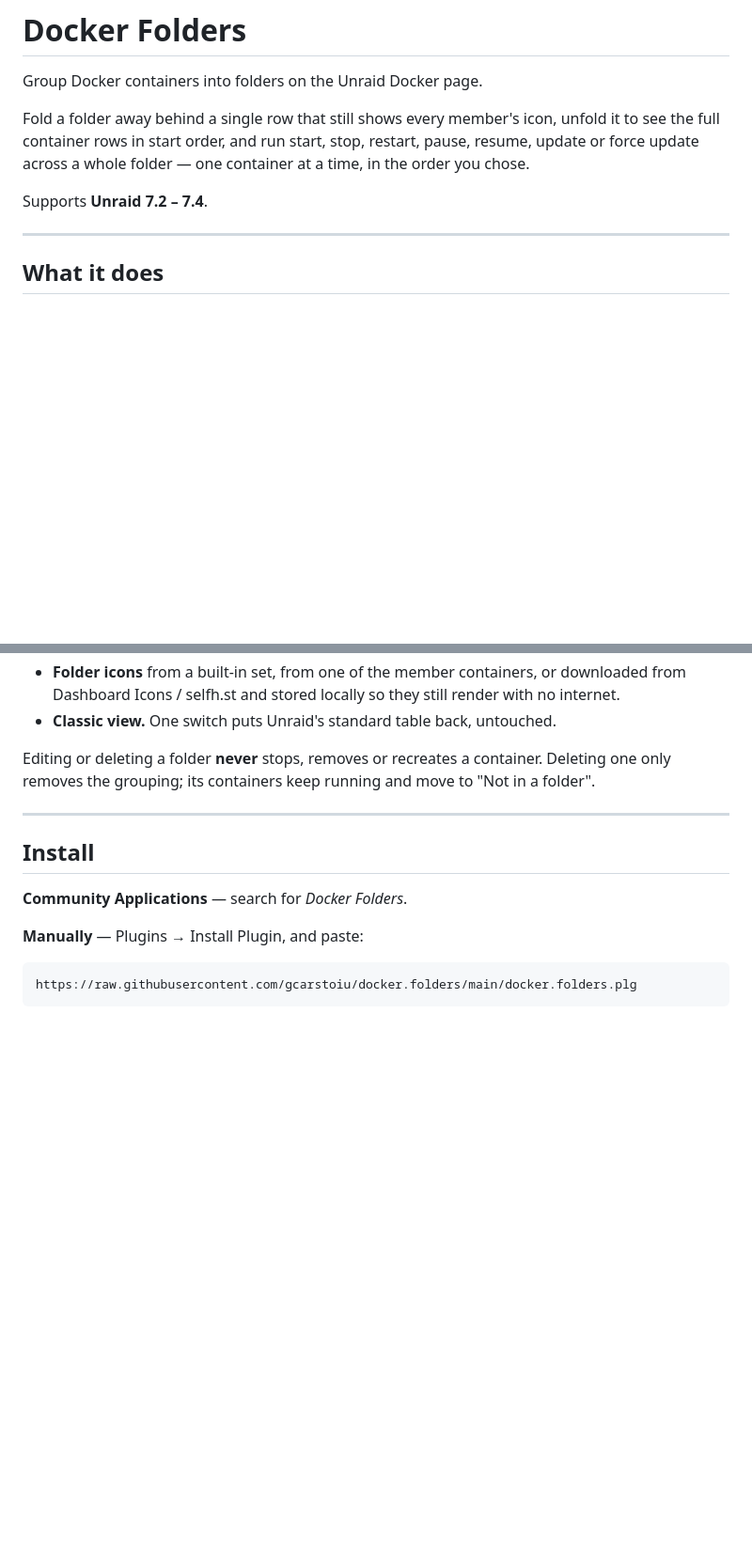
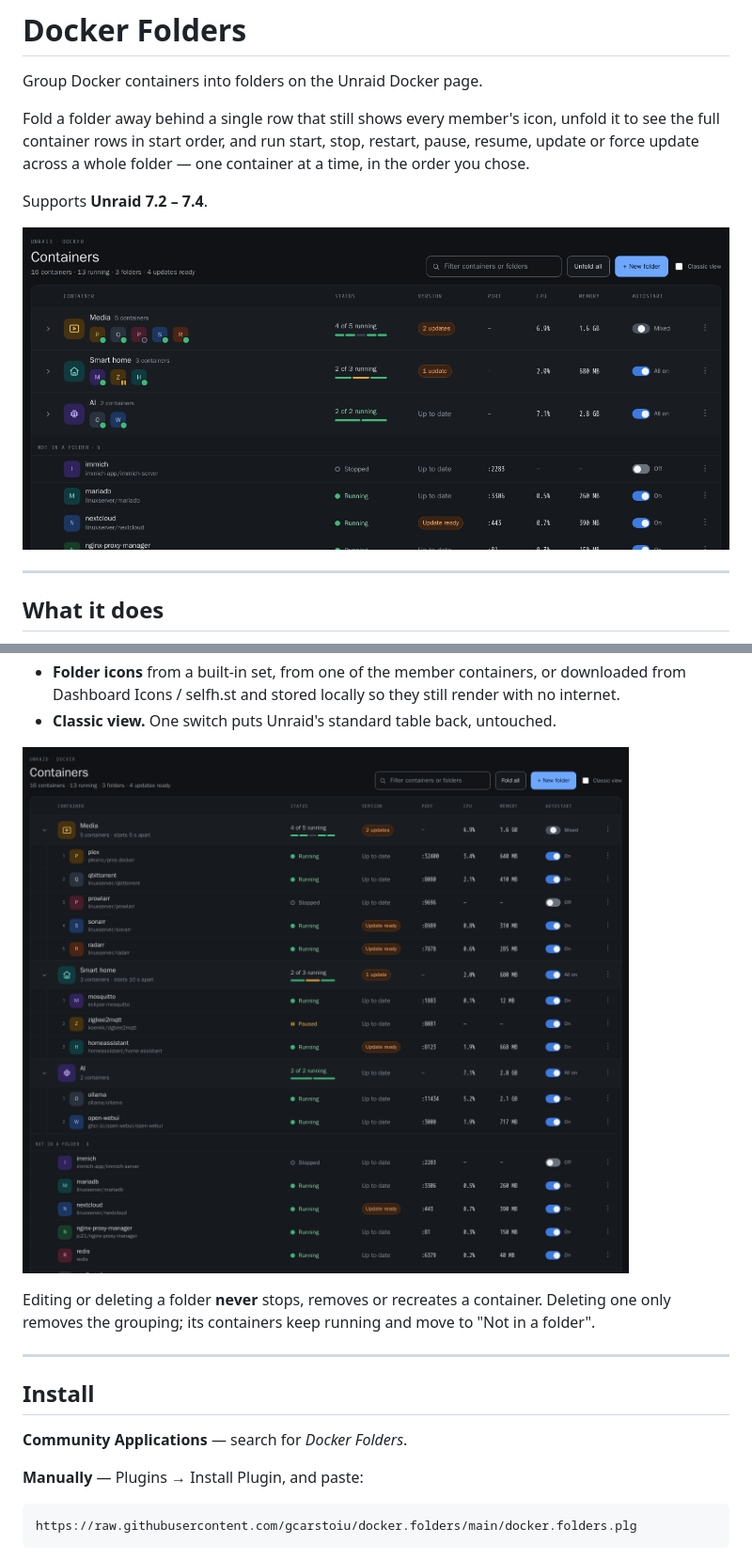
Before and after one commit to gcarstoiu/docker.folders, a Markdown page: README.md, 2 parts joined by grey strips. Shown at 94% size. Drawn GitHub-style; pictures changed too: docs/screenshot-expanded.png (added), docs/screenshot-folded.png (added); blank space fills up the shorter version.

```diff
--- a/README.md
+++ b/README.md
@@ -8,6 +8,8 @@ restart, pause, resume, update or force update across a whole folder — one
 container at a time, in the order you chose.
 
 Supports **Unraid 7.2 – 7.4**.
+
+![Folders on the Docker page](docs/screenshot-folded.png)
 
 ---
 
@@ -32,6 +34,8 @@ Supports **Unraid 7.2 – 7.4**.
   downloaded from Dashboard Icons / selfh.st and stored locally so they still
   render with no internet.
 - **Classic view.** One switch puts Unraid's standard table back, untouched.
+
+![A folder unfolded, showing its containers in start order](docs/screenshot-expanded.png)
 
 Editing or deleting a folder **never** stops, removes or recreates a
 container. Deleting one only removes the grouping; its containers keep running
```
Also changed, not shown: 4 other files.
